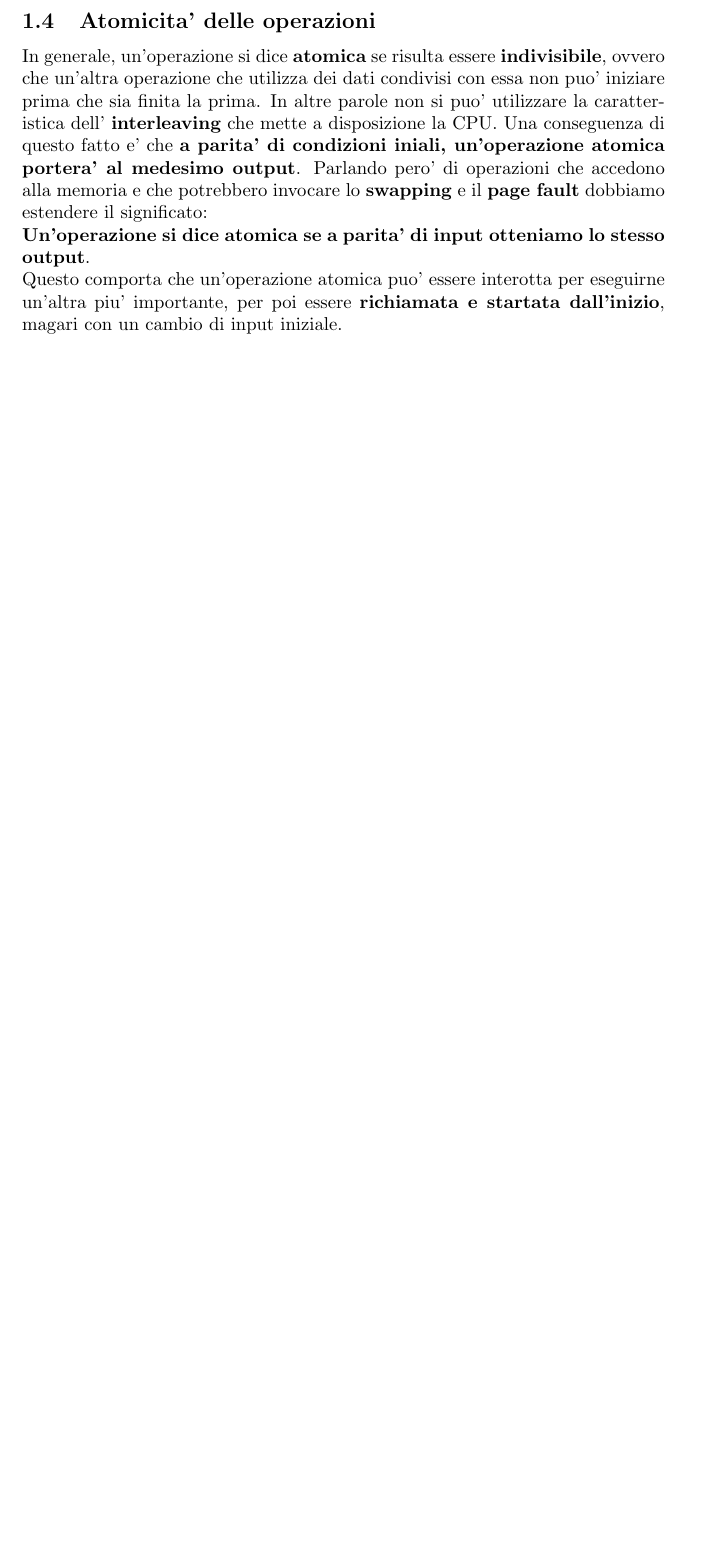
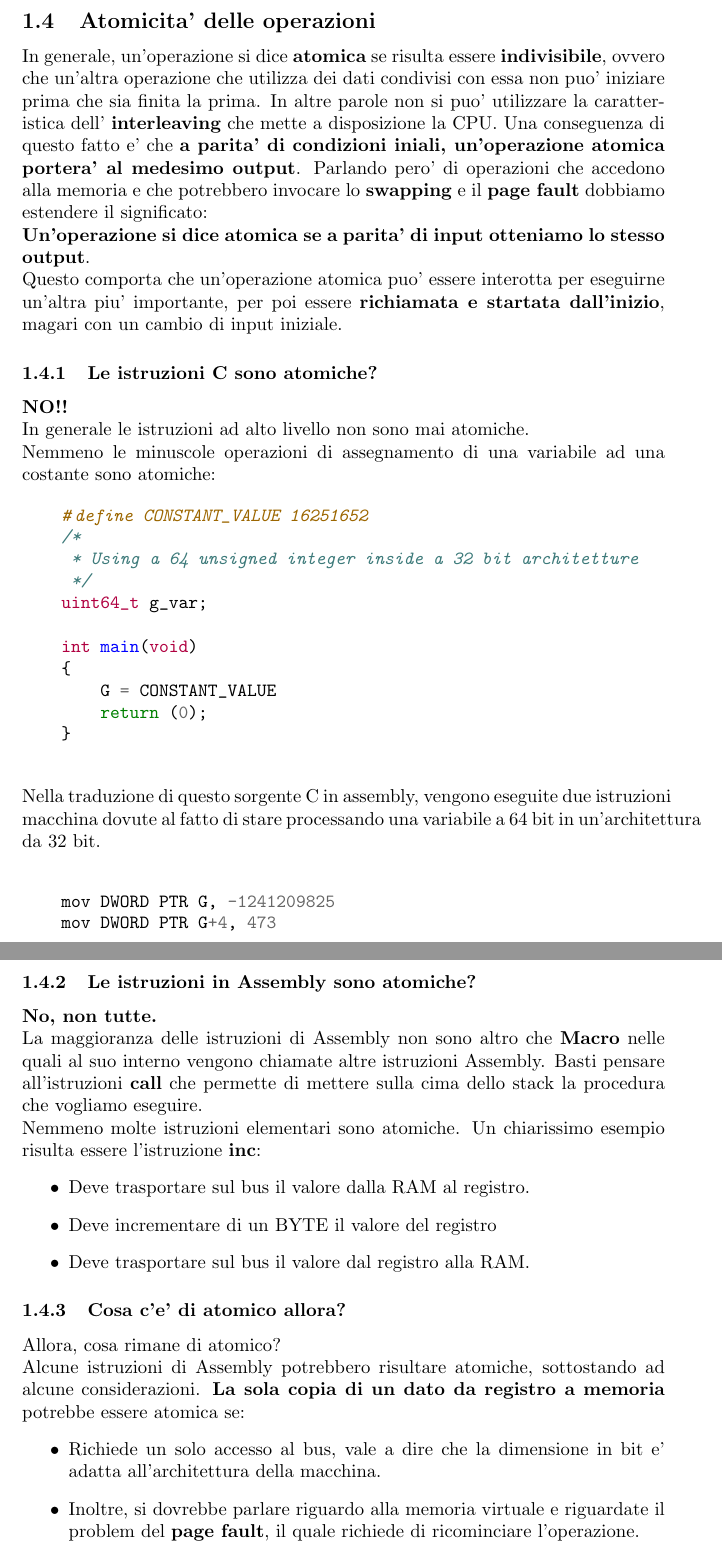
Before and after one commit to andreacecchini/Threads_C, a LaTeX document (latex/main.tex): part of page 3 of 3 before the commit and two parts of pages 3 and 4 of 4 after it, the two joined at a grey line, cut so that both start at the same text, the shorter picture padded with empty space. Compiled offline with pdfLaTeX.

Commit message:
Started Atomic istructions section

```diff
--- a/latex/main.tex
+++ b/latex/main.tex
@@ -2,6 +2,7 @@
 
 % Import packages
 \usepackage[utf8]{inputenc}
+\usepackage{minted}
 
 % Title
 \title{Thread e programmazione Multi Threading in C}
@@ -113,4 +114,60 @@
         \textbf{Un'operazione si dice atomica se a parita' di input otteniamo lo stesso output}.
         \\
         Questo comporta che un'operazione atomica puo' essere interotta per eseguirne un'altra piu' importante, per poi essere \textbf{richiamata e startata dall'inizio}, magari con un cambio di input iniziale.
+        \subsubsection{Le istruzioni C sono atomiche?}
+            \textbf{NO!!}
+            \\
+            In generale le istruzioni ad alto livello non sono mai atomiche.
+            \\
+            Nemmeno le minuscole operazioni di assegnamento di una variabile ad una costante sono atomiche:
+
+            \begin{minted}{c}
+    #define CONSTANT_VALUE 16251652
+    /*
+     * Using a 64 unsigned integer inside a 32 bit architetture
+     */
+    uint64_t g_var;
+
+    int main(void)
+    {
+        G = CONSTANT_VALUE
+        return (0);
+    }
+
+            \end{minted}
+            Nella traduzione di questo sorgente C in assembly, vengono eseguite due istruzioni macchina dovute al fatto di stare processando una variabile a 64 bit in un'architettura da 32 bit.
+            \\
+            \begin{minted}{s}
+    mov DWORD PTR G, -1241209825
+    mov DWORD PTR G+4, 473
+            \end{minted}
+
+        \newpage
+        \subsubsection{Le istruzioni in Assembly sono atomiche?}
+            \textbf{No, non tutte.}
+            \\
+            La maggioranza delle istruzioni di Assembly non sono altro che \textbf{Macro} nelle quali al suo interno vengono chiamate altre istruzioni Assembly.
+            Basti pensare all'istruzioni \textbf{call} che permette di mettere sulla cima dello stack la procedura che vogliamo eseguire.
+            \\
+            Nemmeno molte istruzioni elementari sono atomiche.
+            Un chiarissimo esempio risulta essere l'istruzione \textbf{inc}:
+            \begin{itemize}
+               \item Deve trasportare sul bus il valore dalla RAM al registro.
+               \item Deve incrementare di un BYTE il valore del registro
+               \item Deve trasportare sul bus il valore dal registro alla RAM.
+            \end{itemize}
+        \subsubsection{Cosa c'e' di atomico allora?}
+            Allora, cosa rimane di atomico?
+            \\
+            Alcune istruzioni di Assembly potrebbero risultare atomiche, sottostando ad alcune considerazioni.
+            \textbf{La sola copia di un dato da registro a memoria }
+            potrebbe essere atomica se:
+            \begin{itemize}
+               \item Richiede un solo accesso al bus, vale a dire che
+               la dimensione in bit e' adatta all'architettura della
+               macchina.
+               \item Inoltre, si dovrebbe parlare riguardo alla memoria
+                virtuale e riguardate il problem del \textbf{page fault},
+                il quale richiede di ricominciare l'operazione.
+            \end{itemize}
 \end{document}
```
Also changed, not shown: latex/main.pdf.
